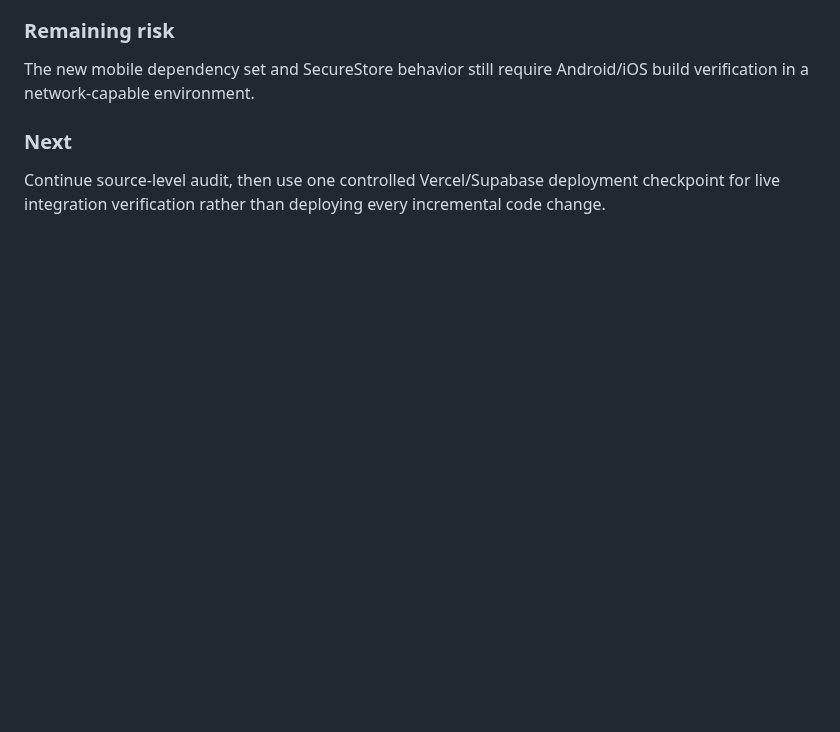
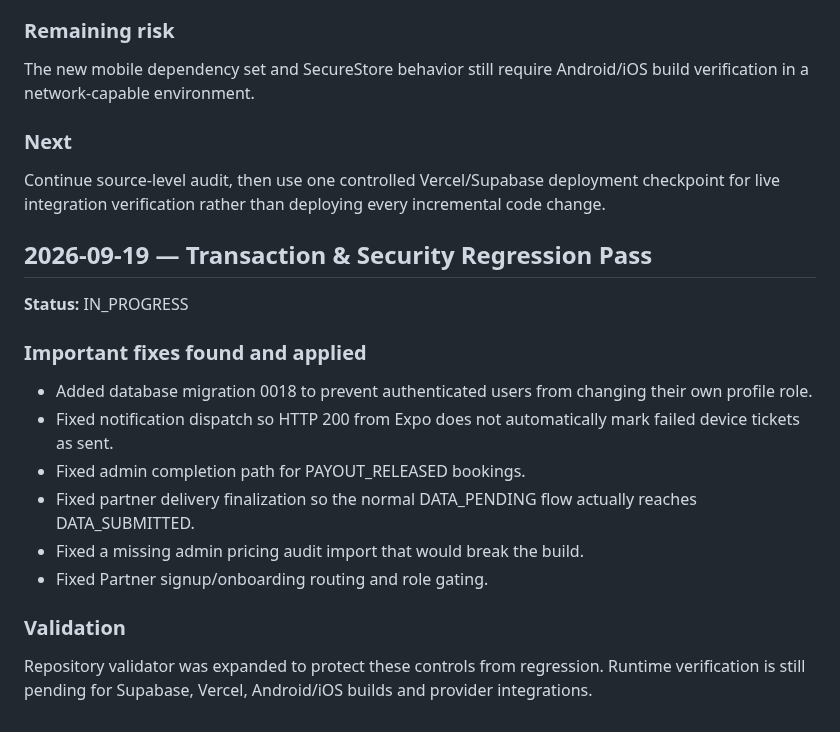
Before and after one commit to thesmfstudios-cloud/Pickolo-Studio, a Markdown page: docs/PROJECT_LOG.md, the part around the change. Rendered like a GitHub page; blank space fills up the shorter version.

Commit message:
docs: record transaction and security regression pass

```diff
--- a/docs/PROJECT_LOG.md
+++ b/docs/PROJECT_LOG.md
@@ -423,3 +423,19 @@ The new mobile dependency set and SecureStore behavior still require Android/iOS
 
 ### Next
 Continue source-level audit, then use one controlled Vercel/Supabase deployment checkpoint for live integration verification rather than deploying every incremental code change.
+
+
+## 2026-09-19 — Transaction & Security Regression Pass
+**Status:** IN_PROGRESS
+
+### Important fixes found and applied
+- Added database migration 0018 to prevent authenticated users from changing their own profile role.
+- Fixed notification dispatch so HTTP 200 from Expo does not automatically mark failed device tickets as sent.
+- Fixed admin completion path for PAYOUT_RELEASED bookings.
+- Fixed partner delivery finalization so the normal DATA_PENDING flow actually reaches DATA_SUBMITTED.
+- Fixed a missing admin pricing audit import that would break the build.
+- Fixed Partner signup/onboarding routing and role gating.
+
+### Validation
+Repository validator was expanded to protect these controls from regression.
+Runtime verification is still pending for Supabase, Vercel, Android/iOS builds and provider integrations.
```
